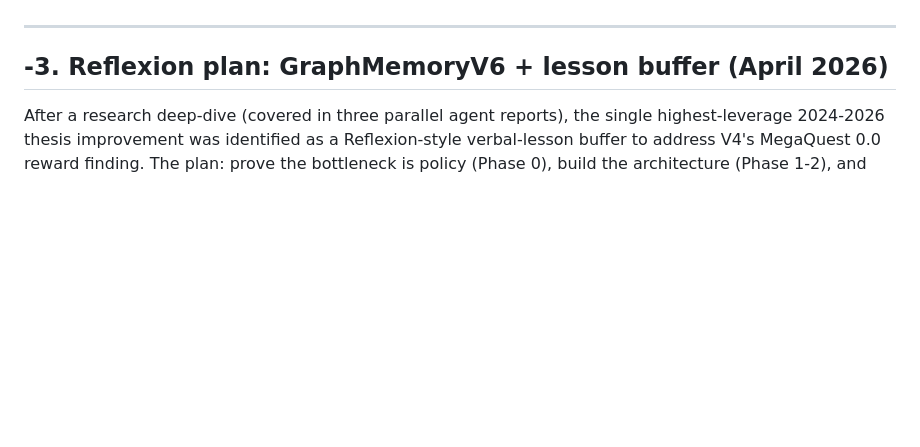
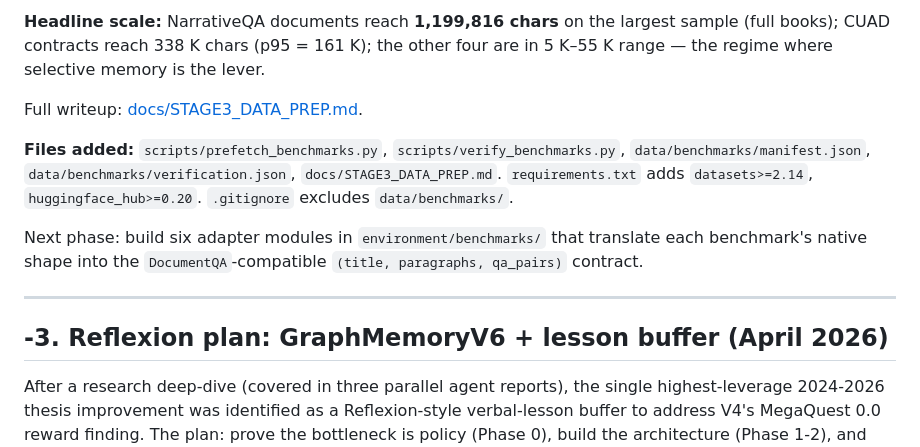
Before and after one commit to UifaleanStefan/MasterThesis, a Markdown page: docs/RECENT_CHANGES.md, the part around one of its changes. Drawn GitHub-style; blank space fills up the shorter version.

```diff
--- a/docs/RECENT_CHANGES.md
+++ b/docs/RECENT_CHANGES.md
@@ -5,3 +100,19 @@
+**Headline scale:** NarrativeQA documents reach **1,199,816 chars** on
+the largest sample (full books); CUAD contracts reach 338 K chars
+(p95 = 161 K); the other four are in 5 K–55 K range — the regime where
+selective memory is the lever.
+
+Full writeup: [docs/STAGE3_DATA_PREP.md](STAGE3_DATA_PREP.md).
+
+**Files added:** `scripts/prefetch_benchmarks.py`,
+`scripts/verify_benchmarks.py`, `data/benchmarks/manifest.json`,
+`data/benchmarks/verification.json`, `docs/STAGE3_DATA_PREP.md`.
+`requirements.txt` adds `datasets>=2.14`, `huggingface_hub>=0.20`.
+`.gitignore` excludes `data/benchmarks/`.
+
+Next phase: build six adapter modules in `environment/benchmarks/` that
+translate each benchmark's native shape into the `DocumentQA`-compatible
+`(title, paragraphs, qa_pairs)` contract.
 
 ---
 
```
Also changed, not shown: other parts of docs/RECENT_CHANGES.md (+96 -1 lines), docs/STAGE3_PHASE1.md (added, +207 -0 lines).
